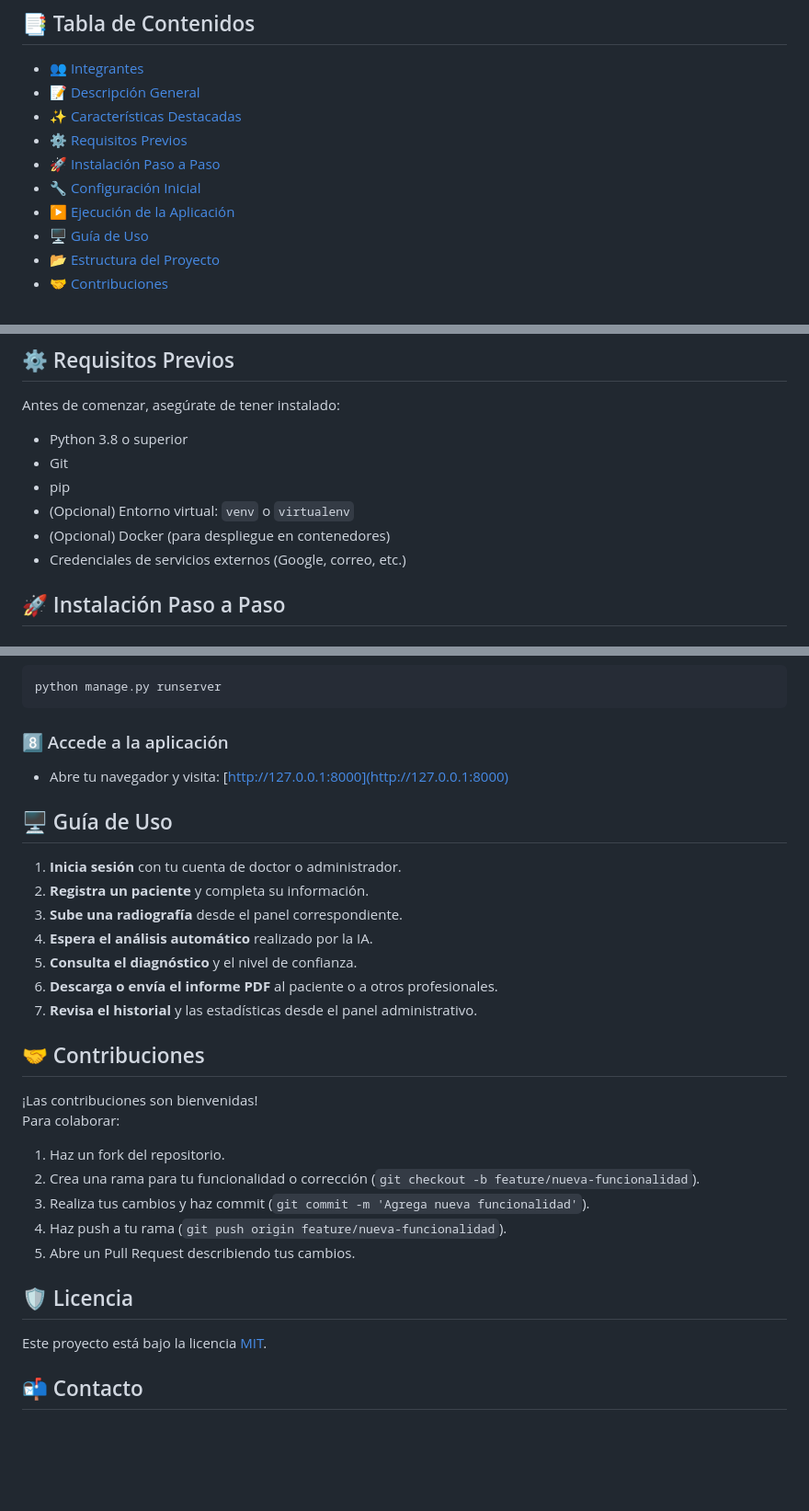
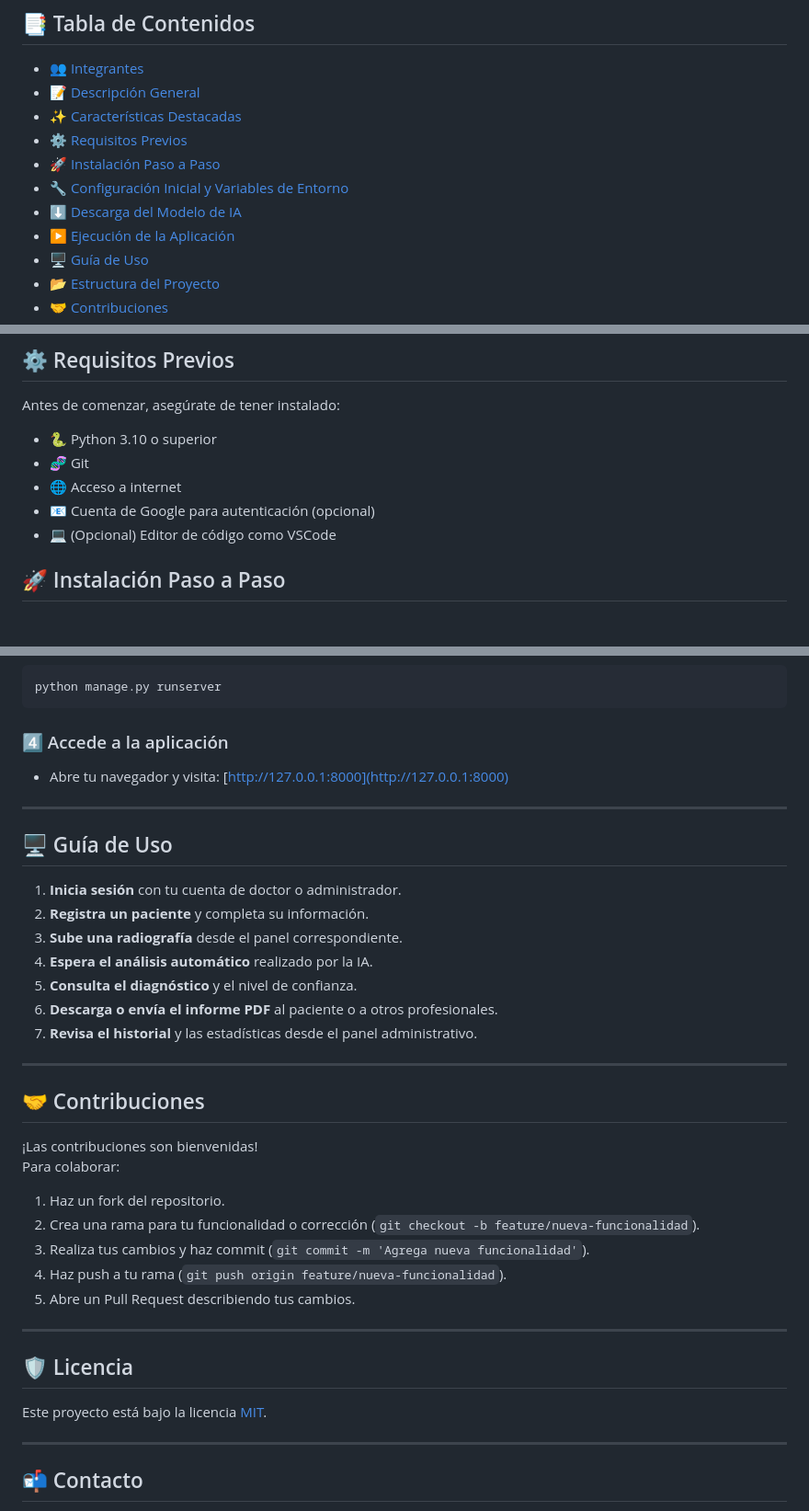
Before and after one commit to Jose2401jj/proyecto-final-Jose-Sanchez, a Markdown page: README.md, 3 parts joined by grey strips. Shown: that part at 92% size. Rendered like a GitHub page; blank space fills up the shorter version.

````diff
--- a/README.md
+++ b/README.md
@@ -9,7 +9,8 @@
 - [✨ Características Destacadas](#-características-destacadas)
 - [⚙️ Requisitos Previos](#️-requisitos-previos)
 - [🚀 Instalación Paso a Paso](#-instalación-paso-a-paso)
-- [🔧 Configuración Inicial](#-configuración-inicial)
+- [🔧 Configuración Inicial y Variables de Entorno](#-configuración-inicial-y-variables-de-entorno)
+- [⬇️ Descarga del Modelo de IA](#️-descarga-del-modelo-de-ia)
 - [▶️ Ejecución de la Aplicación](#️-ejecución-de-la-aplicación)
 - [🖥️ Guía de Uso](#️-guía-de-uso)
 - [📂 Estructura del Proyecto](#-estructura-del-proyecto)
@@ -45,12 +46,11 @@ Permite a los profesionales de la salud gestionar pacientes, analizar imágenes,
 
 Antes de comenzar, asegúrate de tener instalado:
 
-- Python 3.8 o superior
-- Git
-- pip
-- (Opcional) Entorno virtual: `venv` o `virtualenv`
-- (Opcional) Docker (para despliegue en contenedores)
-- Credenciales de servicios externos (Google, correo, etc.)
+- 🐍 Python 3.10 o superior
+- 🧬 Git
+- 🌐 Acceso a internet
+- 📧 Cuenta de Google para autenticación (opcional)
+- 💻 (Opcional) Editor de código como VSCode
 
 ## 🚀 Instalación Paso a Paso
 
@@ -109,9 +163,11 @@ Sigue las instrucciones en pantalla para establecer usuario y contraseña.
 python manage.py runserver
 ```
 
-### 8️⃣ Accede a la aplicación
+### 4️⃣ Accede a la aplicación
 
 - Abre tu navegador y visita: [http://127.0.0.1:8000](http://127.0.0.1:8000)
+
+---
 
 ## 🖥️ Guía de Uso
 
@@ -122,6 +178,8 @@ python manage.py runserver
 5. **Consulta el diagnóstico** y el nivel de confianza.
 6. **Descarga o envía el informe PDF** al paciente o a otros profesionales.
 7. **Revisa el historial** y las estadísticas desde el panel administrativo.
+
+---
 
 ## 🤝 Contribuciones
 
@@ -134,9 +192,13 @@ Para colaborar:
 4. Haz push a tu rama (`git push origin feature/nueva-funcionalidad`).
 5. Abre un Pull Request describiendo tus cambios.
 
+---
+
 ## 🛡️ Licencia
 
 Este proyecto está bajo la licencia [MIT](LICENSE).
+
+---
 
 ## 📬 Contacto
 
````
Also changed, not shown: other parts of README.md (+67 -13 lines).
